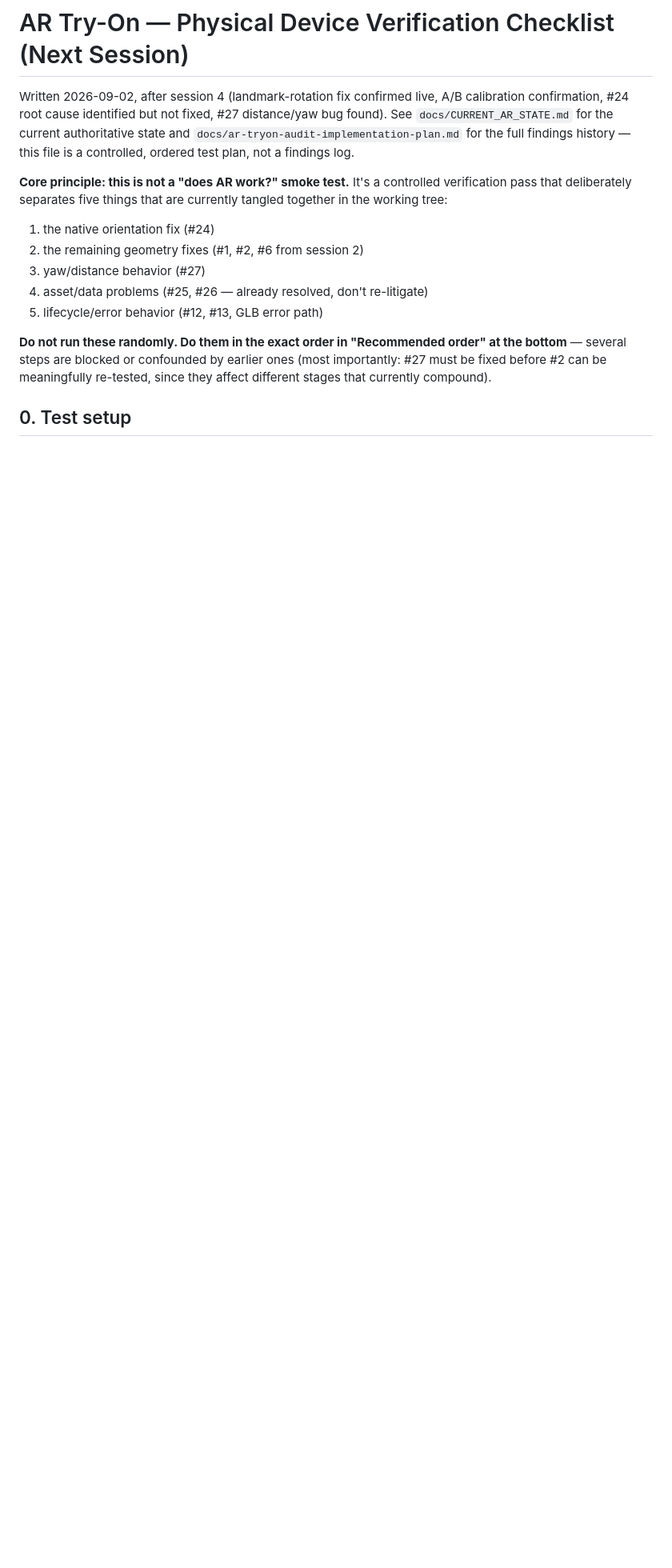
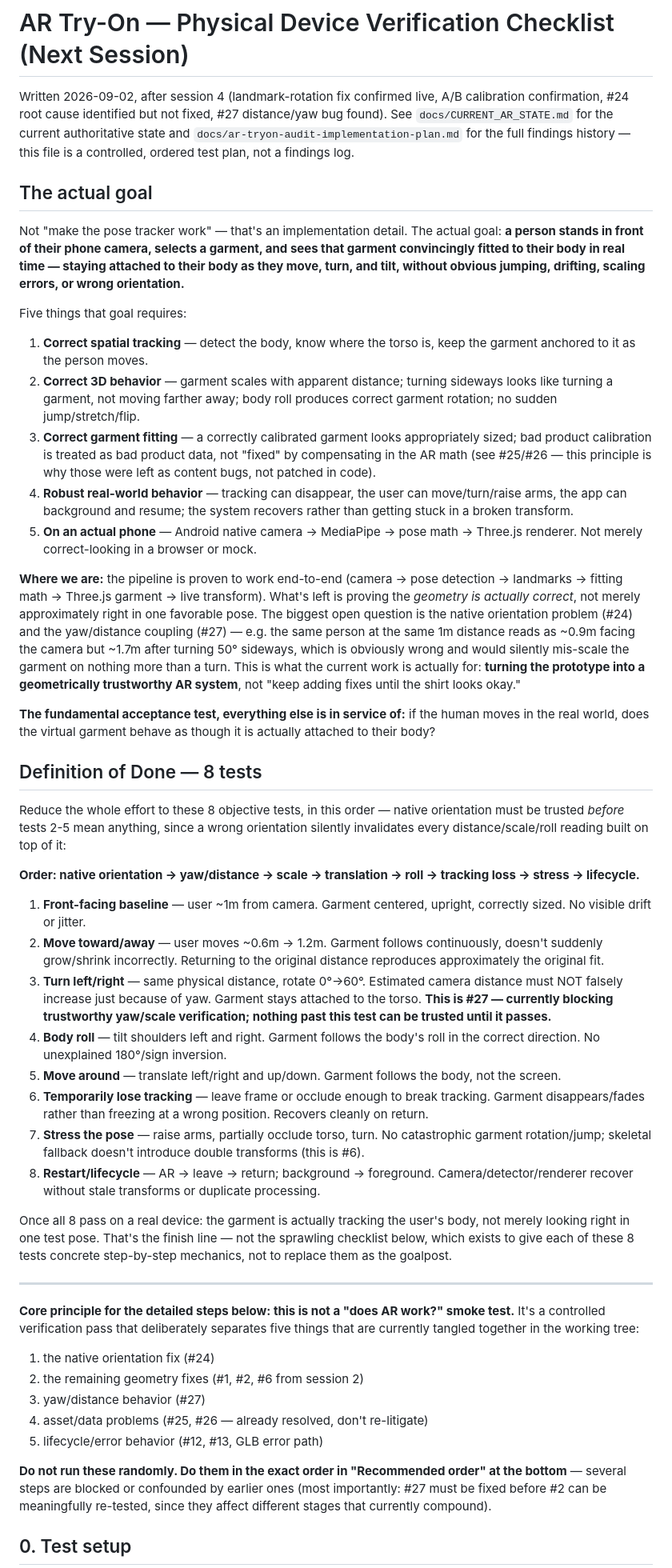
Before and after one commit to carvele/jezsy-mobile-app, a Markdown page: docs/ar-tryon-physical-verification-checklist.md, the part around the change. Shown at 80% size. GitHub-like rendering; blank space fills up the shorter version.

Commit message:
docs(ar-tryon): add the actual goal and 8-test Definition of Done
Reframes the sprawling checklist under a crisp acceptance test: if the
human moves in the real world, does the virtual garment behave as though
it is actually attached to their body? The detailed steps that follow
exist to give the 8 tests concrete mechanics, not to replace them as the
goalpost. Ordered native orientation -> yaw/distance -> scale ->
translation -> roll -> tracking loss -> stress -> lifecycle, since a wrong
orientation silently invalidates every reading built on top of it.

Co-Authored-By: Claude Sonnet 5 <noreply@anthropic.com>

```diff
--- a/docs/ar-tryon-physical-verification-checklist.md
+++ b/docs/ar-tryon-physical-verification-checklist.md
@@ -7,9 +7,92 @@ authoritative state and `docs/ar-tryon-audit-implementation-plan.md` for
 the full findings history — this file is a controlled, ordered test plan,
 not a findings log.
 
-**Core principle: this is not a "does AR work?" smoke test.** It's a
-controlled verification pass that deliberately separates five things that
-are currently tangled together in the working tree:
+## The actual goal
+
+Not "make the pose tracker work" — that's an implementation detail. The
+actual goal: **a person stands in front of their phone camera, selects a
+garment, and sees that garment convincingly fitted to their body in real
+time — staying attached to their body as they move, turn, and tilt,
+without obvious jumping, drifting, scaling errors, or wrong orientation.**
+
+Five things that goal requires:
+1. **Correct spatial tracking** — detect the body, know where the torso
+   is, keep the garment anchored to it as the person moves.
+2. **Correct 3D behavior** — garment scales with apparent distance;
+   turning sideways looks like turning a garment, not moving farther away;
+   body roll produces correct garment rotation; no sudden jump/stretch/flip.
+3. **Correct garment fitting** — a correctly calibrated garment looks
+   appropriately sized; bad product calibration is treated as bad product
+   data, not "fixed" by compensating in the AR math (see #25/#26 — this
+   principle is why those were left as content bugs, not patched in code).
+4. **Robust real-world behavior** — tracking can disappear, the user can
+   move/turn/raise arms, the app can background and resume; the system
+   recovers rather than getting stuck in a broken transform.
+5. **On an actual phone** — Android native camera → MediaPipe → pose math
+   → Three.js renderer. Not merely correct-looking in a browser or mock.
+
+**Where we are:** the pipeline is proven to work end-to-end (camera → pose
+detection → landmarks → fitting math → Three.js garment → live transform).
+What's left is proving the *geometry is actually correct*, not merely
+approximately right in one favorable pose. The biggest open question is
+the native orientation problem (#24) and the yaw/distance coupling (#27) —
+e.g. the same person at the same 1m distance reads as ~0.9m facing the
+camera but ~1.7m after turning 50° sideways, which is obviously wrong and
+would silently mis-scale the garment on nothing more than a turn. This is
+what the current work is actually for: **turning the prototype into a
+geometrically trustworthy AR system**, not "keep adding fixes until the
+shirt looks okay."
+
+**The fundamental acceptance test, everything else is in service of:** if
+the human moves in the real world, does the virtual garment behave as
+though it is actually attached to their body?
+
+## Definition of Done — 8 tests
+
+Reduce the whole effort to these 8 objective tests, in this order — native
+orientation must be trusted *before* tests 2-5 mean anything, since a wrong
+orientation silently invalidates every distance/scale/roll reading built on
+top of it:
+
+**Order: native orientation → yaw/distance → scale → translation → roll →
+tracking loss → stress → lifecycle.**
+
+1. **Front-facing baseline** — user ~1m from camera. Garment centered,
+   upright, correctly sized. No visible drift or jitter.
+2. **Move toward/away** — user moves ~0.6m → 1.2m. Garment follows
+   continuously, doesn't suddenly grow/shrink incorrectly. Returning to the
+   original distance reproduces approximately the original fit.
+3. **Turn left/right** — same physical distance, rotate 0°→60°. Estimated
+   camera distance must NOT falsely increase just because of yaw. Garment
+   stays attached to the torso. **This is #27 — currently blocking
+   trustworthy yaw/scale verification; nothing past this test can be
+   trusted until it passes.**
+4. **Body roll** — tilt shoulders left and right. Garment follows the
+   body's roll in the correct direction. No unexplained 180°/sign inversion.
+5. **Move around** — translate left/right and up/down. Garment follows the
+   body, not the screen.
+6. **Temporarily lose tracking** — leave frame or occlude enough to break
+   tracking. Garment disappears/fades rather than freezing at a wrong
+   position. Recovers cleanly on return.
+7. **Stress the pose** — raise arms, partially occlude torso, turn. No
+   catastrophic garment rotation/jump; skeletal fallback doesn't introduce
+   double transforms (this is #6).
+8. **Restart/lifecycle** — AR → leave → return; background → foreground.
+   Camera/detector/renderer recover without stale transforms or duplicate
+   processing.
+
+Once all 8 pass on a real device: the garment is actually tracking the
+user's body, not merely looking right in one test pose. That's the finish
+line — not the sprawling checklist below, which exists to give each of
+these 8 tests concrete step-by-step mechanics, not to replace them as the
+goalpost.
+
+---
+
+**Core principle for the detailed steps below: this is not a "does AR
+work?" smoke test.** It's a controlled verification pass that deliberately
+separates five things that are currently tangled together in the working
+tree:
 1. the native orientation fix (#24)
 2. the remaining geometry fixes (#1, #2, #6 from session 2)
 3. yaw/distance behavior (#27)
```
